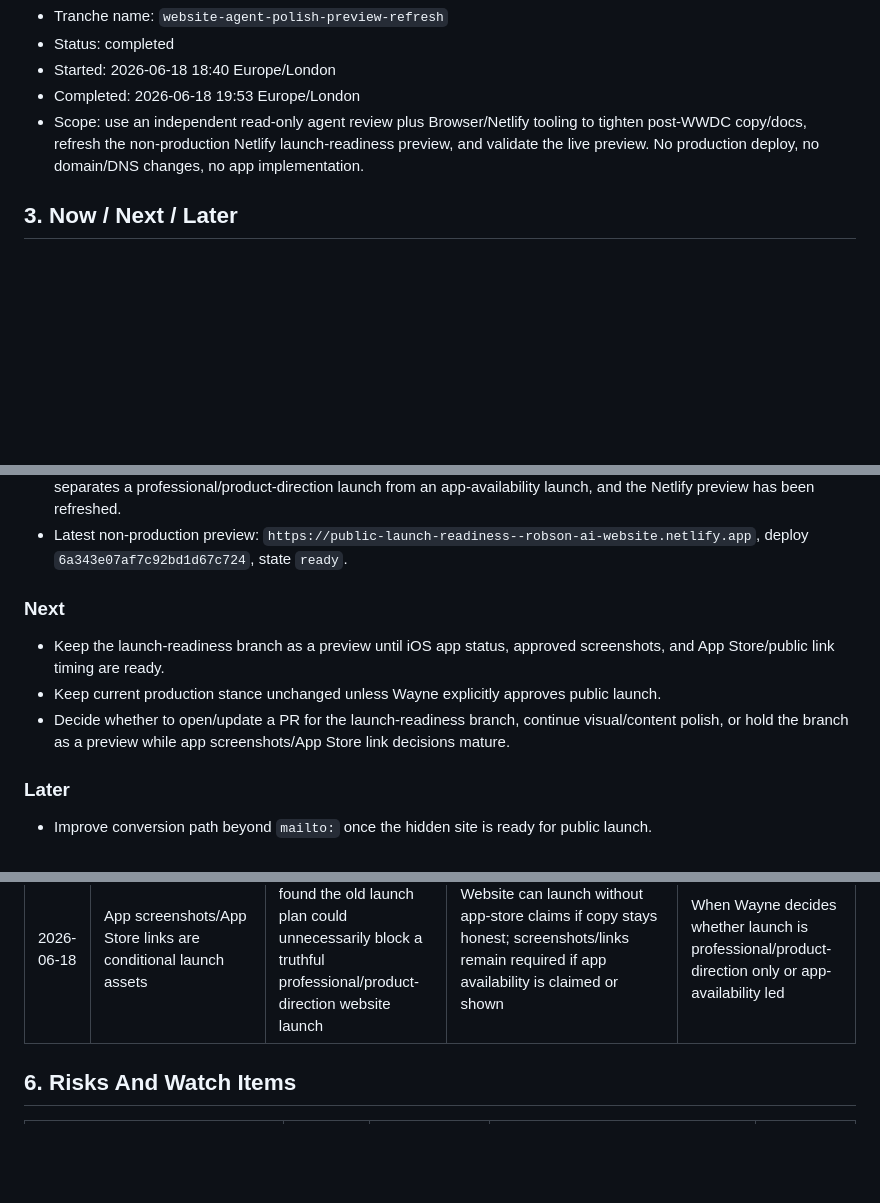
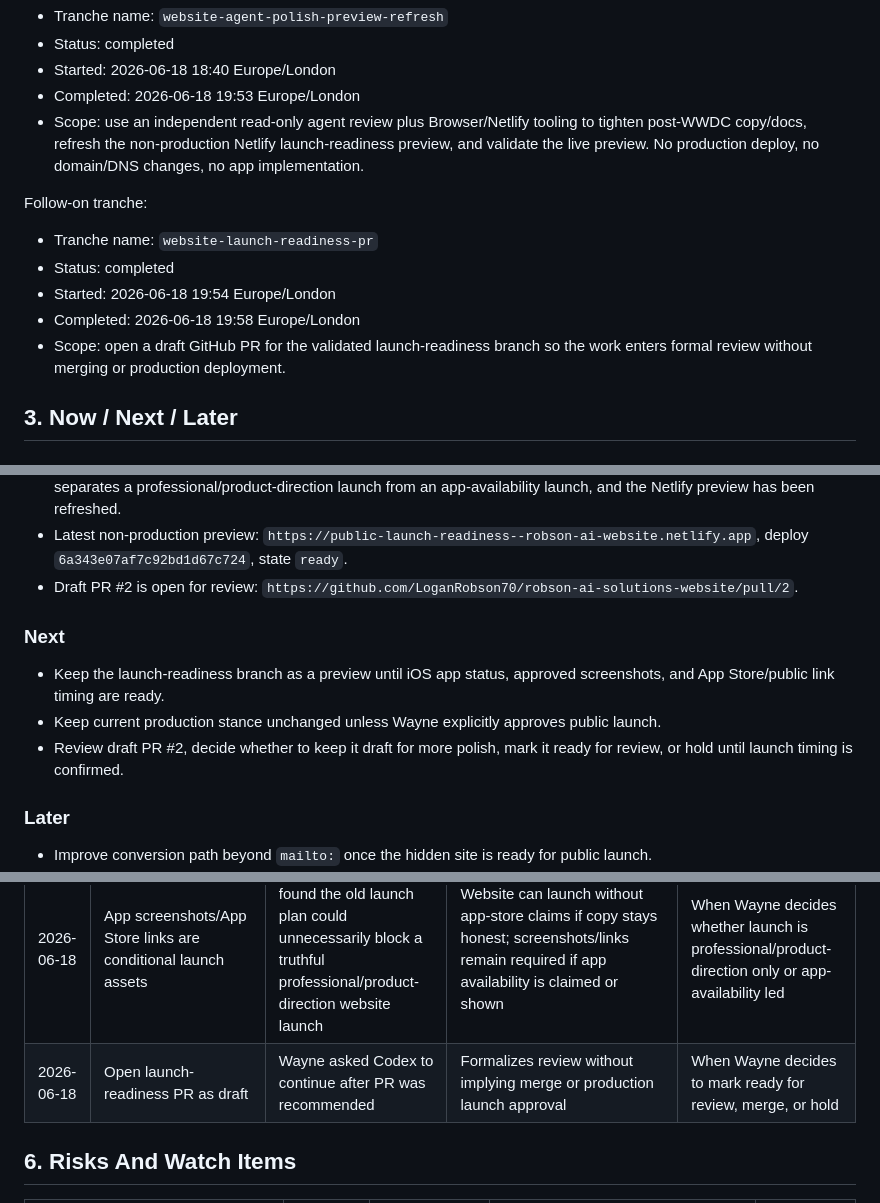
Before and after one commit to LoganRobson70/robson-ai-solutions-website, a Markdown page: docs/codex/TRACKER.md, 3 parts joined by grey strips. Drawn GitHub-style; blank space fills up the shorter version.

Commit message:
Record launch-readiness draft PR

```diff
--- a/docs/codex/TRACKER.md
+++ b/docs/codex/TRACKER.md
@@ -74,6 +74,14 @@ Follow-on tranche:
 - Completed: 2026-06-18 19:53 Europe/London
 - Scope: use an independent read-only agent review plus Browser/Netlify tooling to tighten post-WWDC copy/docs, refresh the non-production Netlify launch-readiness preview, and validate the live preview. No production deploy, no domain/DNS changes, no app implementation.
 
+Follow-on tranche:
+
+- Tranche name: `website-launch-readiness-pr`
+- Status: completed
+- Started: 2026-06-18 19:54 Europe/London
+- Completed: 2026-06-18 19:58 Europe/London
+- Scope: open a draft GitHub PR for the validated launch-readiness branch so the work enters formal review without merging or production deployment.
+
 ## 3. Now / Next / Later
 
 ### Now
@@ -99,12 +107,13 @@ Follow-on tranche:
 - `website-post-wwdc-positioning-refresh` is complete: homepage, Building Analyst, who-it-fits, holding page and website narrative copy now favour professional surveying software, reporting workflows, building intelligence and cautious Apple-native direction over generic AI/chatbot/provider language.
 - `website-agent-polish-preview-refresh` is complete: stale privacy/PRD/release wording was aligned, Building Analyst now says "Assessment capture and report-ready evidence", Apple-platform language is cautious, the launch plan separates a professional/product-direction launch from an app-availability launch, and the Netlify preview has been refreshed.
 - Latest non-production preview: `https://public-launch-readiness--robson-ai-website.netlify.app`, deploy `6a343e07af7c92bd1d67c724`, state `ready`.
+- Draft PR #2 is open for review: `https://github.com/LoganRobson70/robson-ai-solutions-website/pull/2`.
 
 ### Next
 
 - Keep the launch-readiness branch as a preview until iOS app status, approved screenshots, and App Store/public link timing are ready.
 - Keep current production stance unchanged unless Wayne explicitly approves public launch.
-- Decide whether to open/update a PR for the launch-readiness branch, continue visual/content polish, or hold the branch as a preview while app screenshots/App Store link decisions mature.
+- Review draft PR #2, decide whether to keep it draft for more polish, mark it ready for review, or hold until launch timing is confirmed.
 
 ### Later
 
@@ -170,6 +179,7 @@ Run this only after the relevant current-state PRD is complete and accepted. For
 | 2026-05-31 | Treat website and iOS work as wait-until-WWDC | Wayne clarified both this website thread and the iOS chat are at the WWDC wait stage | Avoids premature public launch, screenshots, claims, or platform decisions before Apple announcements are known | After WWDC 2026 begins on June 8, 2026, or when Wayne explicitly reopens the scope |
 | 2026-06-08 | Refresh website positioning after WWDC26 without implementation scope | Wayne selected option 1 after the post-WWDC briefing | Aligns public/preview copy with Apple-native/device-first Building Analyst direction while avoiding overclaims about unreleased or unimplemented Apple features | When app screenshots, App Store link, or implemented Apple Intelligence features are ready to reference publicly |
 | 2026-06-18 | App screenshots/App Store links are conditional launch assets | Independent review found the old launch plan could unnecessarily block a truthful professional/product-direction website launch | Website can launch without app-store claims if copy stays honest; screenshots/links remain required if app availability is claimed or shown | When Wayne decides whether launch is professional/product-direction only or app-availability led |
+| 2026-06-18 | Open launch-readiness PR as draft | Wayne asked Codex to continue after PR was recommended | Formalizes review without implying merge or production launch approval | When Wayne decides to mark ready for review, merge, or hold |
 
 ## 6. Risks And Watch Items
 
```
Also changed, not shown: other parts of docs/codex/TRACKER.md (+3 -2 lines).
